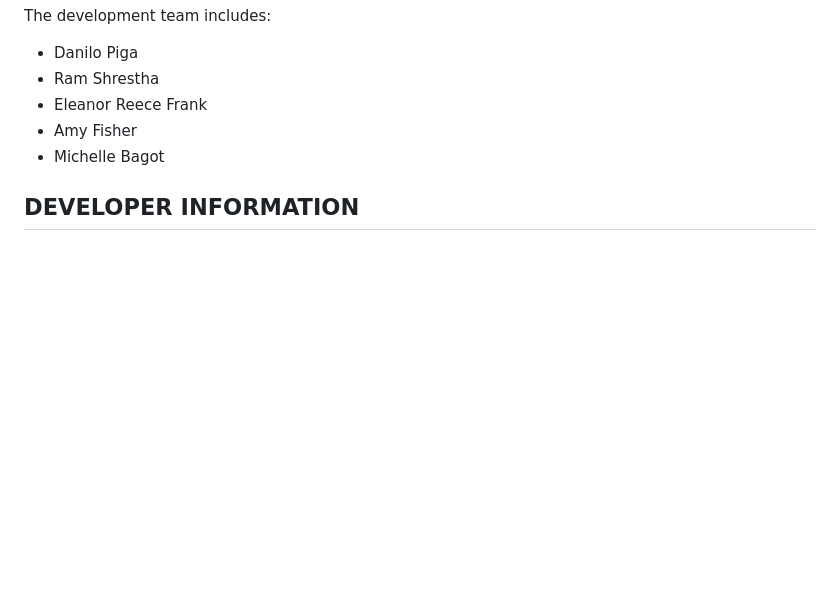
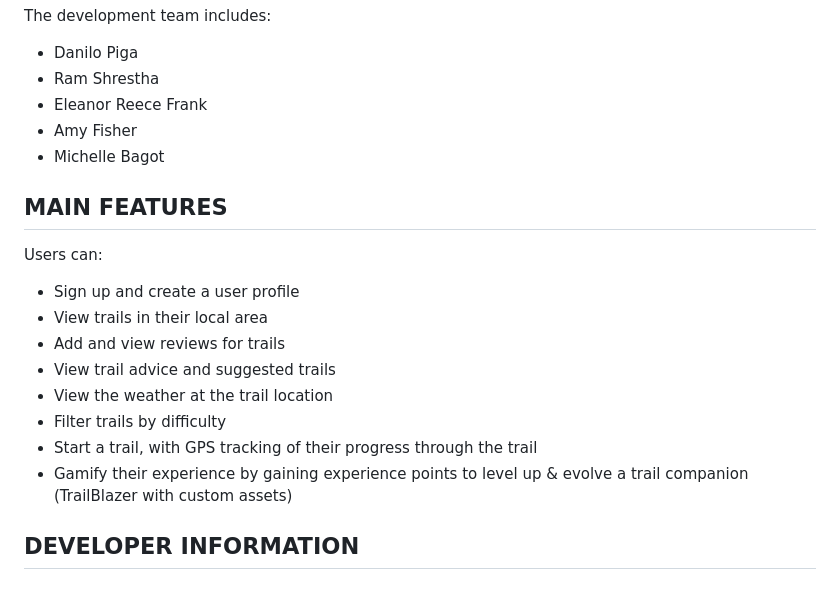
Before and after one commit to Michellebagot/GoTrail, a Markdown page: README.md, the part around one of its changes. Drawn GitHub-style; blank space fills up the shorter version.

```diff
--- a/README.md
+++ b/README.md
@@ -20,6 +16,17 @@ The development team includes:
 * Eleanor Reece Frank
 * Amy Fisher
 * Michelle Bagot
+
+## MAIN FEATURES
+Users can:
+- Sign up and create a user profile
+- View trails in their local area
+- Add and view reviews for trails
+- View trail advice and suggested trails
+- View the weather at the trail location
+- Filter trails by difficulty
+- Start a trail, with GPS tracking of their progress through the trail
+- Gamify their experience by gaining experience points to level up & evolve a trail companion (TrailBlazer with custom assets)
 
 ## DEVELOPER INFORMATION
 
```
Also changed, not shown: other parts of README.md (+0 -4 lines).
